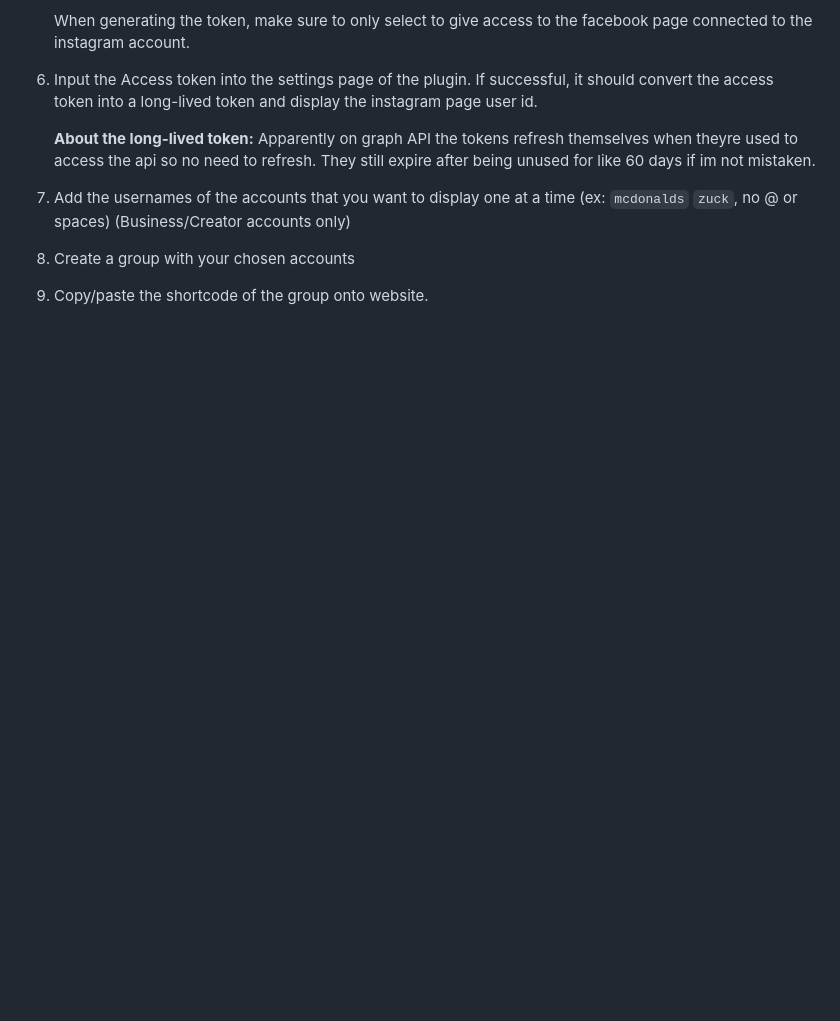
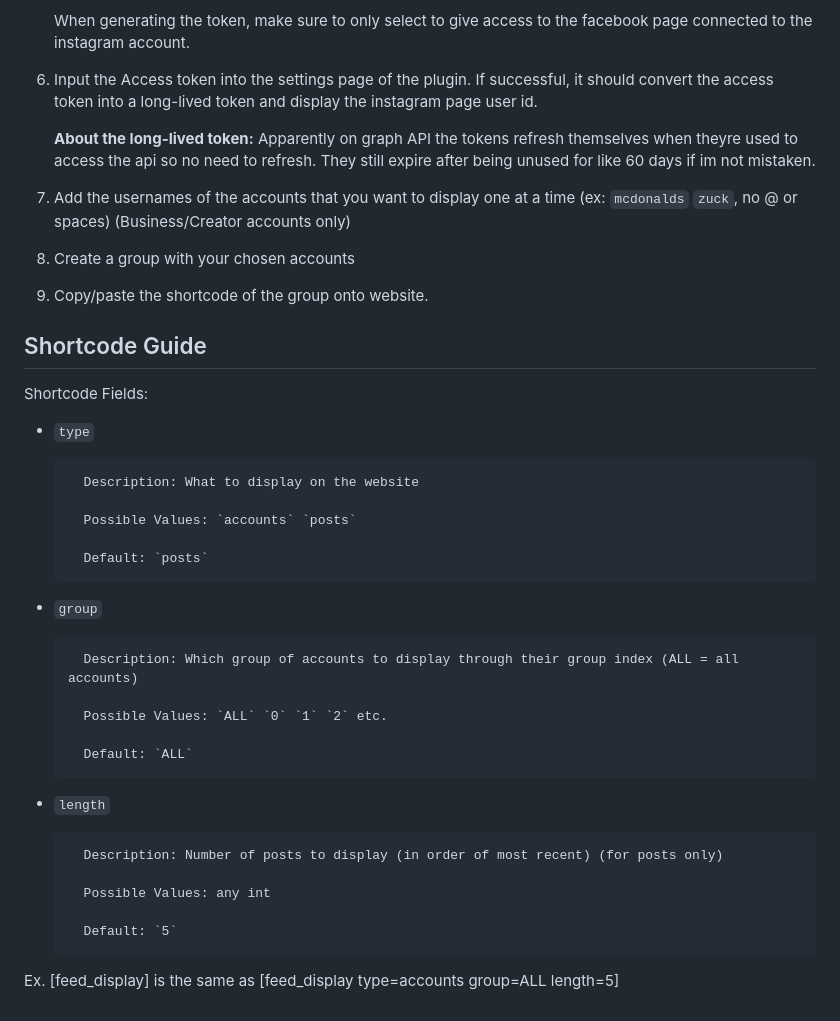
Before and after one commit to amico24/insta-wp-plugin, a Markdown page: README.md, the part around the change. Rendered like a GitHub page; blank space fills up the shorter version.

```diff
--- a/README.md
+++ b/README.md
@@ -52,3 +52,33 @@ Also `multi-insta-feeds-admin-functions.php` doesnt actually do anything lol i m
 9. Create a group with your chosen accounts
 
 10. Copy/paste the shortcode of the group onto website.
+
+## Shortcode Guide
+
+Shortcode Fields:
+
+- `type`
+
+        Description: What to display on the website
+
+        Possible Values: `accounts` `posts`
+
+        Default: `posts`
+
+- `group`
+
+        Description: Which group of accounts to display through their group index (ALL = all accounts)
+
+        Possible Values: `ALL` `0` `1` `2` etc.
+
+        Default: `ALL`
+
+- `length`
+
+        Description: Number of posts to display (in order of most recent) (for posts only)
+
+        Possible Values: any int
+
+        Default: `5`
+Ex.
+[feed_display] is the same as [feed_display type=accounts group=ALL length=5]
```
